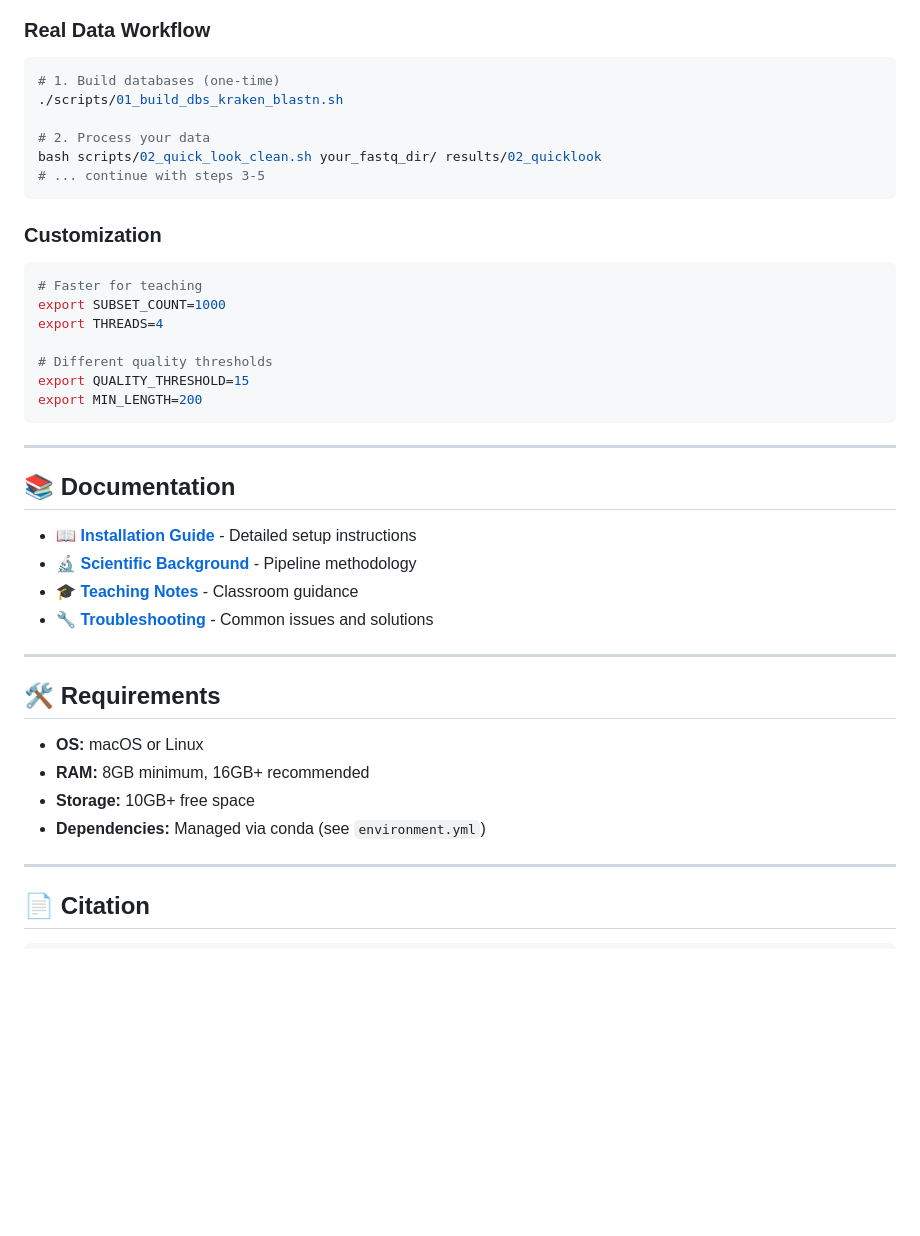
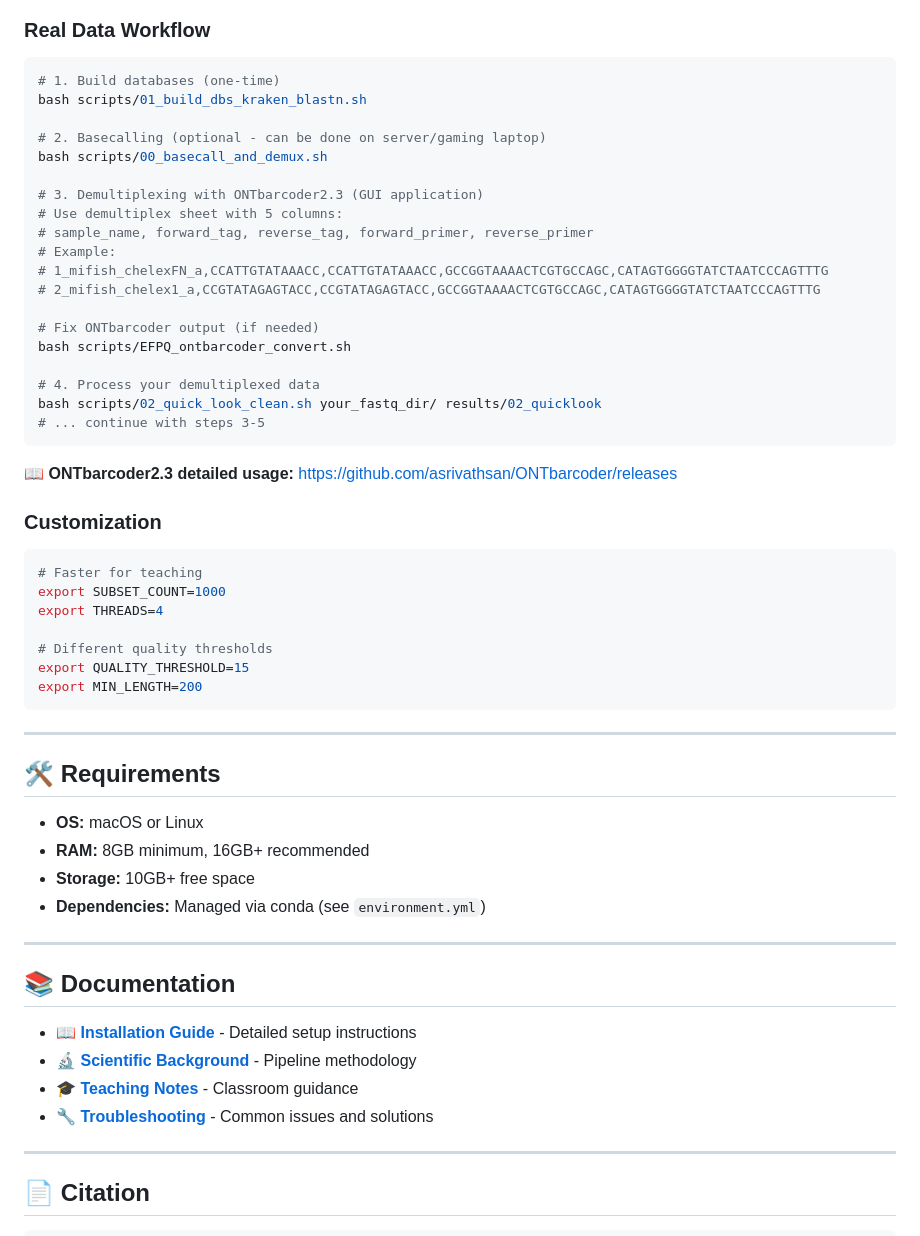
Before and after one commit to piedna/DeCodeDNA, a Markdown page: README.md, the part around one of its changes. Rendered like a GitHub page; blank space fills up the shorter version.

````diff
--- a/README.md
+++ b/README.md
@@ -122,12 +177,27 @@ bash scripts/05_taxonomic_assignment.sh results/04_denoise results/05_taxonomy
 ### Real Data Workflow
 ```bash
 # 1. Build databases (one-time)
-./scripts/01_build_dbs_kraken_blastn.sh
+bash scripts/01_build_dbs_kraken_blastn.sh
 
-# 2. Process your data
+# 2. Basecalling (optional - can be done on server/gaming laptop)
+bash scripts/00_basecall_and_demux.sh
+
+# 3. Demultiplexing with ONTbarcoder2.3 (GUI application)
+# Use demultiplex sheet with 5 columns:
+# sample_name, forward_tag, reverse_tag, forward_primer, reverse_primer
+# Example:
+# 1_mifish_chelexFN_a,CCATTGTATAAACC,CCATTGTATAAACC,GCCGGTAAAACTCGTGCCAGC,CATAGTGGGGTATCTAATCCCAGTTTG
+# 2_mifish_chelex1_a,CCGTATAGAGTACC,CCGTATAGAGTACC,GCCGGTAAAACTCGTGCCAGC,CATAGTGGGGTATCTAATCCCAGTTTG
+
+# Fix ONTbarcoder output (if needed)
+bash scripts/EFPQ_ontbarcoder_convert.sh
+
+# 4. Process your demultiplexed data
 bash scripts/02_quick_look_clean.sh your_fastq_dir/ results/02_quicklook
 # ... continue with steps 3-5
 ```
+
+📖 **ONTbarcoder2.3 detailed usage:** https://github.com/asrivathsan/ONTbarcoder/releases
 
 ### Customization
 ```bash
@@ -142,21 +212,21 @@ export MIN_LENGTH=200
 
 ---
 
+## 🛠️ Requirements
+
+- **OS:** macOS or Linux
+- **RAM:** 8GB minimum, 16GB+ recommended
+- **Storage:** 10GB+ free space
+- **Dependencies:** Managed via conda (see `environment.yml`)
+
+---
+
 ## 📚 Documentation
 
 - 📖 **[Installation Guide](installation_guide.md)** - Detailed setup instructions
 - 🔬 **[Scientific Background](docs/scientific_background.md)** - Pipeline methodology
 - 🎓 **[Teaching Notes](docs/teaching_notes.md)** - Classroom guidance
 - 🔧 **[Troubleshooting](docs/troubleshooting.md)** - Common issues and solutions
-
----
-
-## 🛠️ Requirements
-
-- **OS:** macOS or Linux
-- **RAM:** 8GB minimum, 16GB+ recommended
-- **Storage:** 10GB+ free space
-- **Dependencies:** Managed via conda (see `environment.yml`)
 
 ---
 
````
Also changed, not shown: other parts of README.md (+66 -11 lines).
